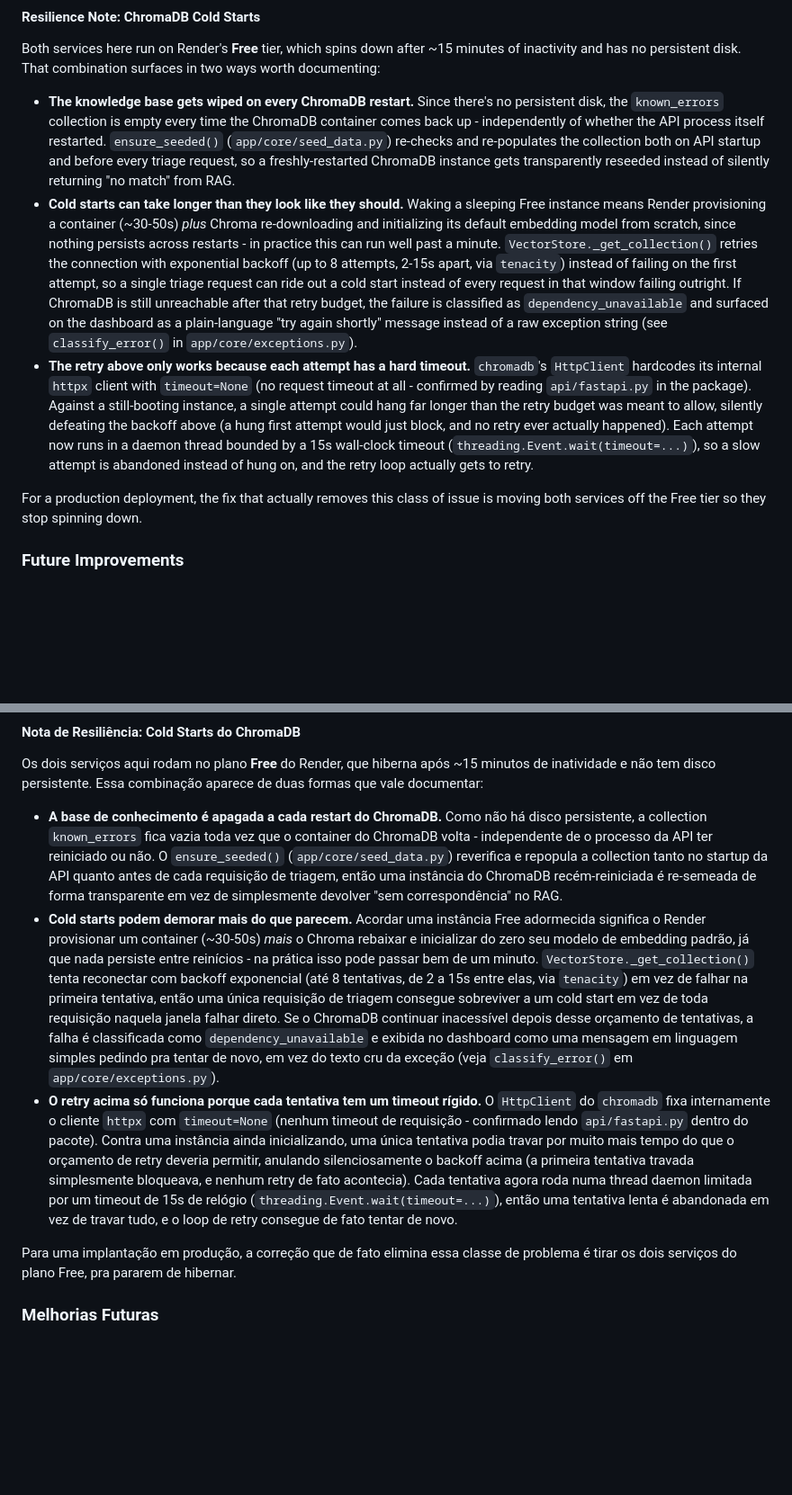
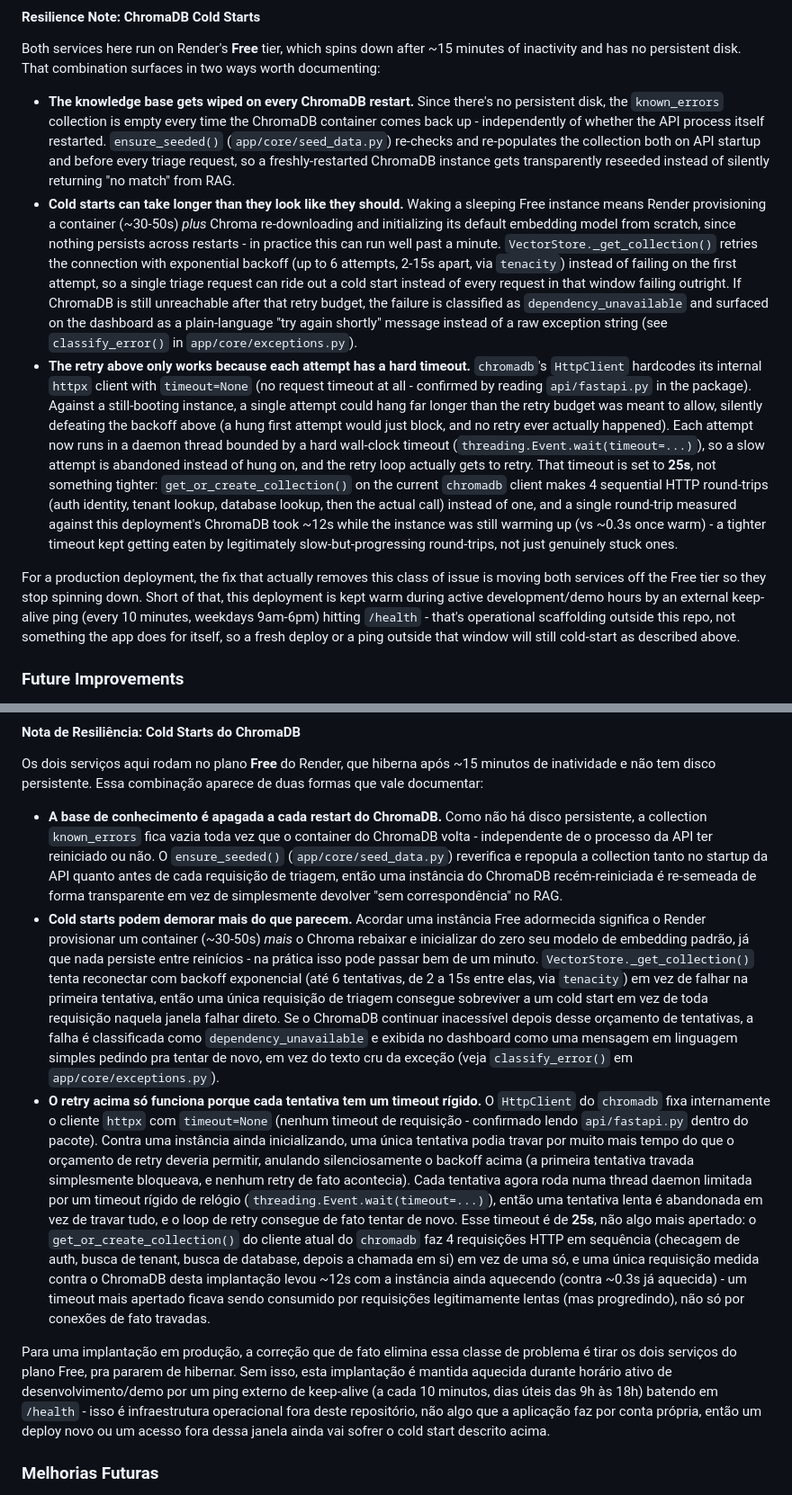
Before and after one commit to ioott/Automated-Log-Triager, a Markdown page: README.md, 2 parts joined by grey strips. Shown at 90% size. GitHub-like rendering; blank space fills up the shorter version.

Commit message:
docs: update retry numbers to match final tuning, note the keep-alive ping

```diff
--- a/README.md
+++ b/README.md
@@ -79,10 +79,10 @@ Given that, we made a deliberate call: keep the Free tier and the public URL, wi
 Both services here run on Render's **Free** tier, which spins down after ~15 minutes of inactivity and has no persistent disk. That combination surfaces in two ways worth documenting:
 
 - **The knowledge base gets wiped on every ChromaDB restart.** Since there's no persistent disk, the `known_errors` collection is empty every time the ChromaDB container comes back up - independently of whether the API process itself restarted. `ensure_seeded()` (`app/core/seed_data.py`) re-checks and re-populates the collection both on API startup and before every triage request, so a freshly-restarted ChromaDB instance gets transparently reseeded instead of silently returning "no match" from RAG.
-- **Cold starts can take longer than they look like they should.** Waking a sleeping Free instance means Render provisioning a container (~30-50s) *plus* Chroma re-downloading and initializing its default embedding model from scratch, since nothing persists across restarts - in practice this can run well past a minute. `VectorStore._get_collection()` retries the connection with exponential backoff (up to 8 attempts, 2-15s apart, via `tenacity`) instead of failing on the first attempt, so a single triage request can ride out a cold start instead of every request in that window failing outright. If ChromaDB is still unreachable after that retry budget, the failure is classified as `dependency_unavailable` and surfaced on the dashboard as a plain-language "try again shortly" message instead of a raw exception string (see `classify_error()` in `app/core/exceptions.py`).
-- **The retry above only works because each attempt has a hard timeout.** `chromadb`'s `HttpClient` hardcodes its internal `httpx` client with `timeout=None` (no request timeout at all - confirmed by reading `api/fastapi.py` in the package). Against a still-booting instance, a single attempt could hang far longer than the retry budget was meant to allow, silently defeating the backoff above (a hung first attempt would just block, and no retry ever actually happened). Each attempt now runs in a daemon thread bounded by a 15s wall-clock timeout (`threading.Event.wait(timeout=...)`), so a slow attempt is abandoned instead of hung on, and the retry loop actually gets to retry.
+- **Cold starts can take longer than they look like they should.** Waking a sleeping Free instance means Render provisioning a container (~30-50s) *plus* Chroma re-downloading and initializing its default embedding model from scratch, since nothing persists across restarts - in practice this can run well past a minute. `VectorStore._get_collection()` retries the connection with exponential backoff (up to 6 attempts, 2-15s apart, via `tenacity`) instead of failing on the first attempt, so a single triage request can ride out a cold start instead of every request in that window failing outright. If ChromaDB is still unreachable after that retry budget, the failure is classified as `dependency_unavailable` and surfaced on the dashboard as a plain-language "try again shortly" message instead of a raw exception string (see `classify_error()` in `app/core/exceptions.py`).
+- **The retry above only works because each attempt has a hard timeout.** `chromadb`'s `HttpClient` hardcodes its internal `httpx` client with `timeout=None` (no request timeout at all - confirmed by reading `api/fastapi.py` in the package). Against a still-booting instance, a single attempt could hang far longer than the retry budget was meant to allow, silently defeating the backoff above (a hung first attempt would just block, and no retry ever actually happened). Each attempt now runs in a daemon thread bounded by a hard wall-clock timeout (`threading.Event.wait(timeout=...)`), so a slow attempt is abandoned instead of hung on, and the retry loop actually gets to retry. That timeout is set to **25s**, not something tighter: `get_or_create_collection()` on the current `chromadb` client makes 4 sequential HTTP round-trips (auth identity, tenant lookup, database lookup, then the actual call) instead of one, and a single round-trip measured against this deployment's ChromaDB took ~12s while the instance was still warming up (vs ~0.3s once warm) - a tighter timeout kept getting eaten by legitimately slow-but-progressing round-trips, not just genuinely stuck ones.
 
-For a production deployment, the fix that actually removes this class of issue is moving both services off the Free tier so they stop spinning down.
+For a production deployment, the fix that actually removes this class of issue is moving both services off the Free tier so they stop spinning down. Short of that, this deployment is kept warm during active development/demo hours by an external keep-alive ping (every 10 minutes, weekdays 9am-6pm) hitting `/health` - that's operational scaffolding outside this repo, not something the app does for itself, so a fresh deploy or a ping outside that window will still cold-start as described above.
 
 ### Future Improvements
 - Search diagnosed reports (`/api/v1/reports`) by `transaction_id`, `error_code`, or free-text keyword instead of only returning the latest ones.
@@ -166,10 +166,10 @@ Diante disso, tomamos uma decisão deliberada: manter o plano Free e a URL públ
 Os dois serviços aqui rodam no plano **Free** do Render, que hiberna após ~15 minutos de inatividade e não tem disco persistente. Essa combinação aparece de duas formas que vale documentar:
 
 - **A base de conhecimento é apagada a cada restart do ChromaDB.** Como não há disco persistente, a collection `known_errors` fica vazia toda vez que o container do ChromaDB volta - independente de o processo da API ter reiniciado ou não. O `ensure_seeded()` (`app/core/seed_data.py`) reverifica e repopula a collection tanto no startup da API quanto antes de cada requisição de triagem, então uma instância do ChromaDB recém-reiniciada é re-semeada de forma transparente em vez de simplesmente devolver "sem correspondência" no RAG.
-- **Cold starts podem demorar mais do que parecem.** Acordar uma instância Free adormecida significa o Render provisionar um container (~30-50s) *mais* o Chroma rebaixar e inicializar do zero seu modelo de embedding padrão, já que nada persiste entre reinícios - na prática isso pode passar bem de um minuto. `VectorStore._get_collection()` tenta reconectar com backoff exponencial (até 8 tentativas, de 2 a 15s entre elas, via `tenacity`) em vez de falhar na primeira tentativa, então uma única requisição de triagem consegue sobreviver a um cold start em vez de toda requisição naquela janela falhar direto. Se o ChromaDB continuar inacessível depois desse orçamento de tentativas, a falha é classificada como `dependency_unavailable` e exibida no dashboard como uma mensagem em linguagem simples pedindo pra tentar de novo, em vez do texto cru da exceção (veja `classify_error()` em `app/core/exceptions.py`).
-- **O retry acima só funciona porque cada tentativa tem um timeout rígido.** O `HttpClient` do `chromadb` fixa internamente o cliente `httpx` com `timeout=None` (nenhum timeout de requisição - confirmado lendo `api/fastapi.py` dentro do pacote). Contra uma instância ainda inicializando, uma única tentativa podia travar por muito mais tempo do que o orçamento de retry deveria permitir, anulando silenciosamente o backoff acima (a primeira tentativa travada simplesmente bloqueava, e nenhum retry de fato acontecia). Cada tentativa agora roda numa thread daemon limitada por um timeout de 15s de relógio (`threading.Event.wait(timeout=...)`), então uma tentativa lenta é abandonada em vez de travar tudo, e o loop de retry consegue de fato tentar de novo.
+- **Cold starts podem demorar mais do que parecem.** Acordar uma instância Free adormecida significa o Render provisionar um container (~30-50s) *mais* o Chroma rebaixar e inicializar do zero seu modelo de embedding padrão, já que nada persiste entre reinícios - na prática isso pode passar bem de um minuto. `VectorStore._get_collection()` tenta reconectar com backoff exponencial (até 6 tentativas, de 2 a 15s entre elas, via `tenacity`) em vez de falhar na primeira tentativa, então uma única requisição de triagem consegue sobreviver a um cold start em vez de toda requisição naquela janela falhar direto. Se o ChromaDB continuar inacessível depois desse orçamento de tentativas, a falha é classificada como `dependency_unavailable` e exibida no dashboard como uma mensagem em linguagem simples pedindo pra tentar de novo, em vez do texto cru da exceção (veja `classify_error()` em `app/core/exceptions.py`).
+- **O retry acima só funciona porque cada tentativa tem um timeout rígido.** O `HttpClient` do `chromadb` fixa internamente o cliente `httpx` com `timeout=None` (nenhum timeout de requisição - confirmado lendo `api/fastapi.py` dentro do pacote). Contra uma instância ainda inicializando, uma única tentativa podia travar por muito mais tempo do que o orçamento de retry deveria permitir, anulando silenciosamente o backoff acima (a primeira tentativa travada simplesmente bloqueava, e nenhum retry de fato acontecia). Cada tentativa agora roda numa thread daemon limitada por um timeout rígido de relógio (`threading.Event.wait(timeout=...)`), então uma tentativa lenta é abandonada em vez de travar tudo, e o loop de retry consegue de fato tentar de novo. Esse timeout é de **25s**, não algo mais apertado: o `get_or_create_collection()` do cliente atual do `chromadb` faz 4 requisições HTTP em sequência (checagem de auth, busca de tenant, busca de database, depois a chamada em si) em vez de uma só, e uma única requisição medida contra o ChromaDB desta implantação levou ~12s com a instância ainda aquecendo (contra ~0.3s já aquecida) - um timeout mais apertado ficava sendo consumido por requisições legitimamente lentas (mas progredindo), não só por conexões de fato travadas.
 
-Para uma implantação em produção, a correção que de fato elimina essa classe de problema é tirar os dois serviços do plano Free, pra pararem de hibernar.
+Para uma implantação em produção, a correção que de fato elimina essa classe de problema é tirar os dois serviços do plano Free, pra pararem de hibernar. Sem isso, esta implantação é mantida aquecida durante horário ativo de desenvolvimento/demo por um ping externo de keep-alive (a cada 10 minutos, dias úteis das 9h às 18h) batendo em `/health` - isso é infraestrutura operacional fora deste repositório, não algo que a aplicação faz por conta própria, então um deploy novo ou um acesso fora dessa janela ainda vai sofrer o cold start descrito acima.
 
 ### Melhorias Futuras
 - Buscar relatórios diagnosticados (`/api/v1/reports`) por `transaction_id`, `error_code` ou palavra-chave livre, em vez de retornar apenas os mais recentes.
```
